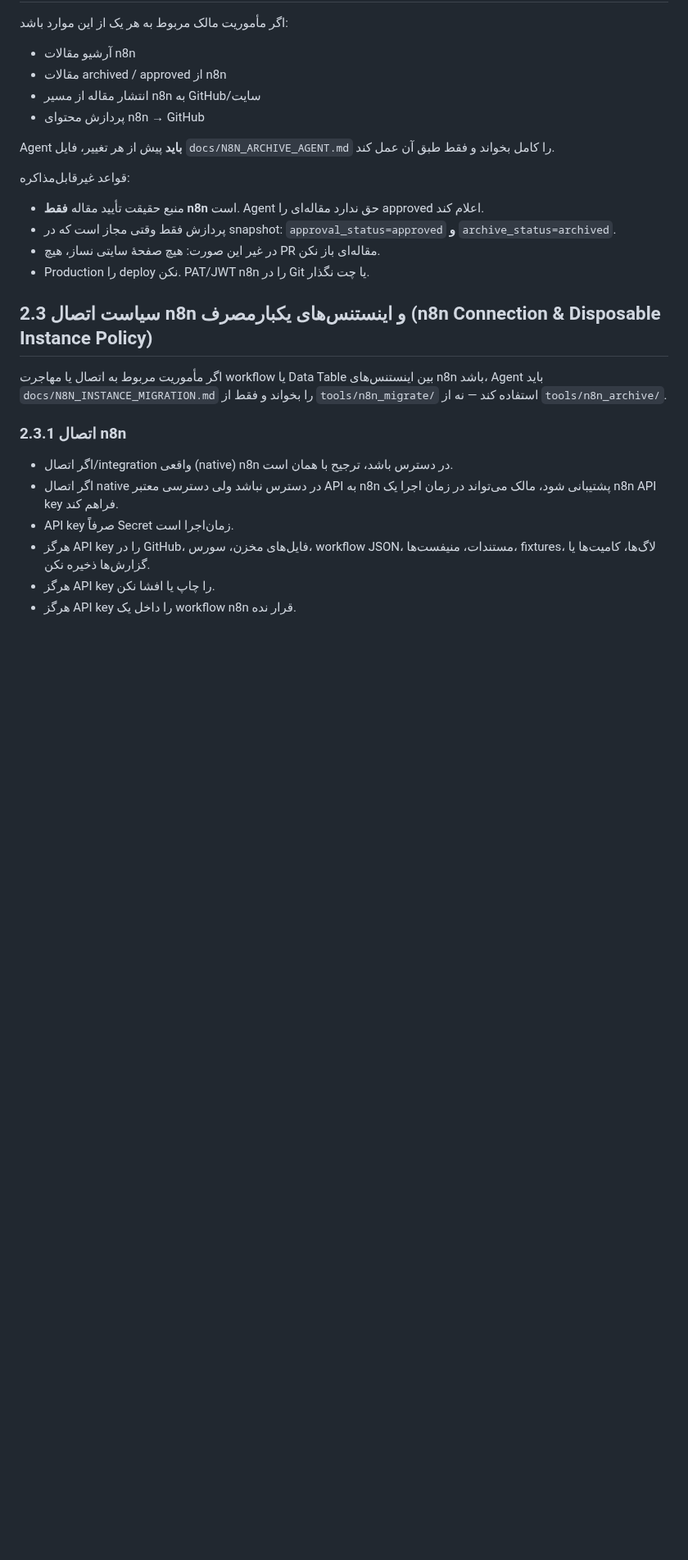
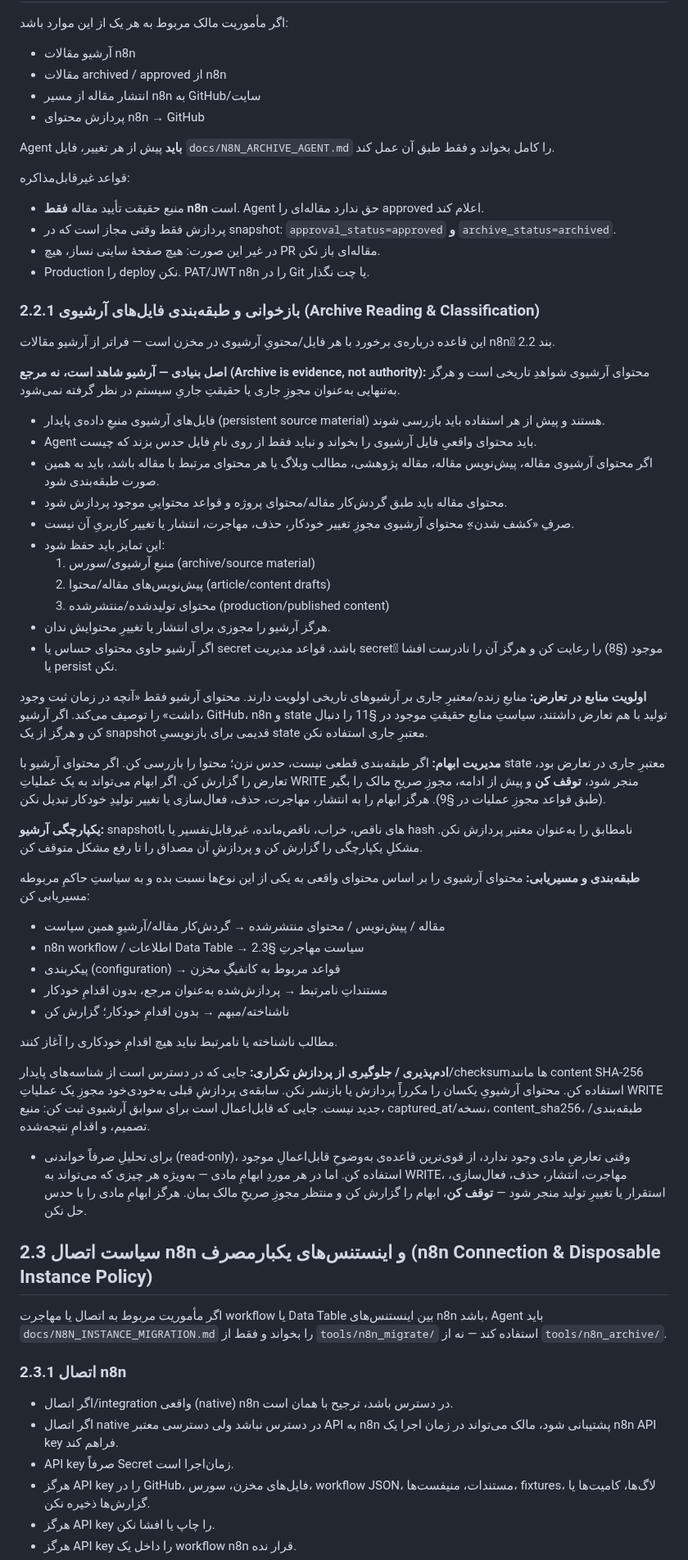
Before and after one commit to veloratrade/veloratrade, a Markdown page: AGENTS.md, the part around the change. Shown at 82% size. GitHub-like rendering; blank space fills up the shorter version.

Commit message:
docs(agent): finalize n8n archive reading and classification policy

```diff
--- a/AGENTS.md
+++ b/AGENTS.md
@@ -123,6 +123,45 @@ Agent **باید** پیش از هر تغییر، فایل `docs/N8N_ARCHIVE_AGEN
 - پردازش فقط وقتی مجاز است که در snapshot: `approval_status=approved` **و** `archive_status=archived`.
 - در غیر این صورت: هیچ صفحهٔ سایتی نساز، هیچ PR مقاله‌ای باز نکن.
 - Production را deploy نکن. PAT/JWT n8n را در Git یا چت نگذار.
+
+### 2.2.1 بازخوانی و طبقه‌بندی فایل‌های آرشیوی (Archive Reading & Classification)
+
+این قاعده درباره‌ی برخورد با هر فایل/محتویِ آرشیوی در مخزن است — فراتر از آرشیو مقالات n8nِ بند 2.2.
+
+**اصل بنیادی — آرشیو شاهد است، نه مرجع (Archive is evidence, not authority):** محتوای آرشیوی شواهدِ تاریخی است و هرگز به‌تنهایی به‌عنوان مجوزِ جاری یا حقیقتِ جاریِ سیستم در نظر گرفته نمی‌شود.
+
+- فایل‌های آرشیوی منبعِ داده‌ی پایدار (persistent source material) هستند و پیش از هر استفاده باید بازرسی شوند.
+- Agent باید محتوای واقعیِ فایل آرشیوی را بخواند و نباید فقط از روی نامِ فایل حدس بزند که چیست.
+- اگر محتوای آرشیوی مقاله، پیش‌نویس مقاله، مقاله پژوهشی، مطالب وبلاگ یا هر محتوای مرتبط با مقاله باشد، باید به همین صورت طبقه‌بندی شود.
+- محتوای مقاله باید طبق گردش‌کار مقاله/محتوای پروژه و قواعد محتواییِ موجود پردازش شود.
+- صرفِ «کشف شدن»ِ محتوای آرشیوی مجوزِ تغییر خودکار، حذف، مهاجرت، انتشار یا تغییر کاربریِ آن نیست.
+- این تمایز باید حفظ شود:
+  1. منبعِ آرشیوی/سورس (archive/source material)
+  2. پیش‌نویس‌های مقاله/محتوا (article/content drafts)
+  3. محتوای تولیدشده/منتشرشده (production/published content)
+- هرگز آرشیو را مجوزی برای انتشار یا تغییرِ محتوایش ندان.
+- اگر آرشیو حاوی محتوای حساس یا secret باشد، قواعد مدیریت secretِ موجود (§8) را رعایت کن و هرگز آن را نادرست افشا یا persist نکن.
+
+**اولویت منابع در تعارض:** منابعِ زنده/معتبرِ جاری بر آرشیوهای تاریخی اولویت دارند. محتوای آرشیو فقط «آنچه در زمان ثبت وجود داشت» را توصیف می‌کند. اگر آرشیو، GitHub، n8n و state تولید با هم تعارض داشتند، سیاستِ منابع حقیقتِ موجود در §11 را دنبال کن و هرگز از یک snapshot قدیمی برای بازنویسیِ state معتبرِ جاری استفاده نکن.
+
+**مدیریت ابهام:** اگر طبقه‌بندی قطعی نیست، حدس نزن؛ محتوا را بازرسی کن. اگر محتوای آرشیو با state معتبرِ جاری در تعارض بود، تعارض را گزارش کن. اگر ابهام می‌تواند به یک عملیاتِ WRITE منجر شود، **توقف کن** و پیش از ادامه، مجوزِ صریحِ مالک را بگیر (طبق قواعد مجوزِ عملیات در §9). هرگز ابهام را به انتشار، مهاجرت، حذف، فعال‌سازی یا تغییر تولیدِ خودکار تبدیل نکن.
+
+**یکپارچگی آرشیو:** snapshotهای ناقص، خراب، ناقص‌مانده، غیرقابل‌تفسیر یا با hash نامطابق را به‌عنوان معتبر پردازش نکن. مشکلِ یکپارچگی را گزارش کن و پردازشِ آن مصداق را تا رفع مشکل متوقف کن.
+
+**طبقه‌بندی و مسیریابی:** محتوای آرشیوی را بر اساس محتوای واقعی به یکی از این نوع‌ها نسبت بده و به سیاستِ حاکمِ مربوطه مسیریابی کن:
+
+- مقاله / پیش‌نویس / محتوای منتشرشده → گردش‌کار مقاله/آرشیوِ همین سیاست
+- n8n workflow / اطلاعات Data Table → سیاست مهاجرتِ §2.3
+- پیکربندی (configuration) → قواعد مربوط به کانفیگِ مخزن
+- مستنداتِ نامرتبط → پردازش‌شده به‌عنوان مرجع، بدون اقدامِ خودکار
+- ناشناخته/مبهم → بدون اقدامِ خودکار؛ گزارش کن
+
+مطالب ناشناخته یا نامرتبط نباید هیچ اقدامِ خودکاری را آغاز کنند.
+
+**ادم‌پذیری / جلوگیری از پردازش تکراری:** جایی که در دسترس است از شناسه‌های پایدار/checksumها مانند content SHA-256 استفاده کن. محتوای آرشیویِ یکسان را مکرراً پردازش یا بازنشر نکن. سابقه‌ی پردازشِ قبلی به‌خودی‌خود مجوزِ یک عملیاتِ WRITE جدید نیست. جایی که قابل‌اعمال است برای سوابق آرشیوی ثبت کن: منبع، captured_at/نسخه، content_sha256، طبقه‌بندی/تصمیم، و اقدامِ نتیجه‌شده.
+
+- برای تحلیلِ صرفاً خواندنی (read-only)، وقتی تعارضِ مادی وجود ندارد، از قوی‌ترین قاعده‌ی به‌وضوحِ قابل‌اعمالِ موجود استفاده کن. اما در هر موردِ ابهامِ مادی — به‌ویژه هر چیزی که می‌تواند به WRITE، مهاجرت، انتشار، حذف، فعال‌سازی، استقرار یا تغییرِ تولید منجر شود — **توقف کن**، ابهام را گزارش کن و منتظر مجوزِ صریحِ مالک بمان. هرگز ابهامِ مادی را با حدس حل نکن.
+
 
 ## 2.3 سیاست اتصال n8n و اینستنس‌های یکبارمصرف (n8n Connection & Disposable Instance Policy)
 
```
